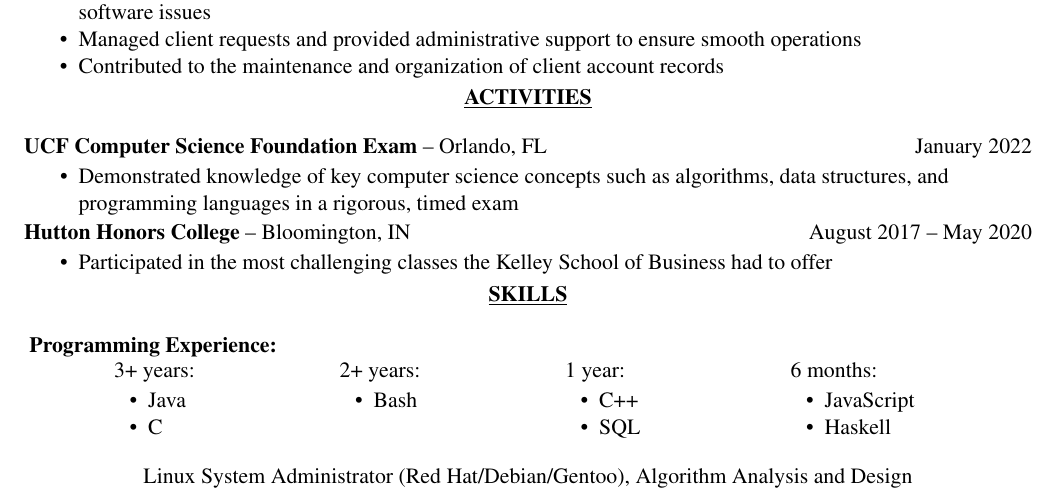
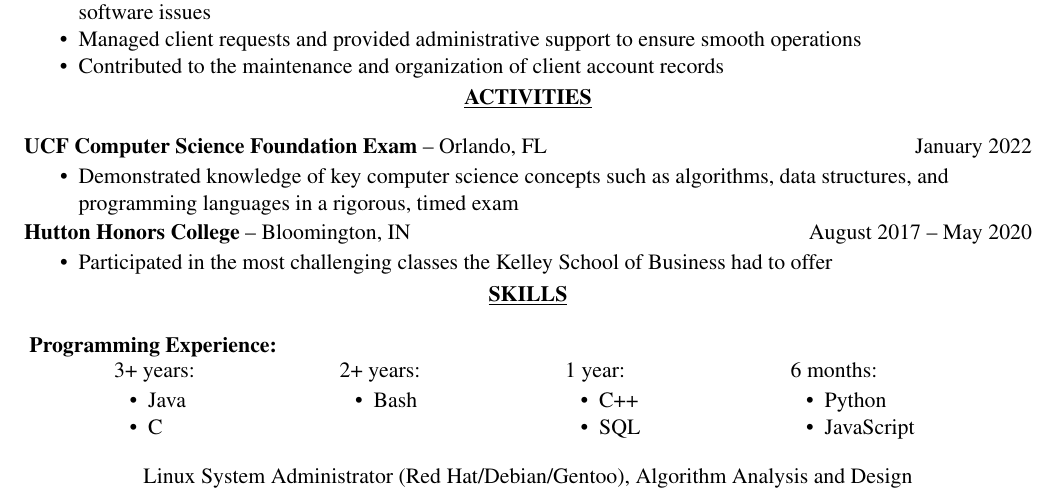
Before and after one commit to jmazor/jmazor.github.io, a LaTeX CV (resume/Justin_Mazor_Resume.tex): part of the page, cut so that both start at the same text. Compiled offline with pdfLaTeX.

Commit message:
Added Python

```diff
--- a/resume/Justin_Mazor_Resume.tex
+++ b/resume/Justin_Mazor_Resume.tex
@@ -9,8 +9,8 @@
 
 \hypersetup{
   pdfauthor={Justin Mazor},
-  pdftitle={Justin Mazor's  Resume},
-  pdfsubject={Application for [Job Title] Position - Justin Mazor},
+  pdftitle={Justin Mazor's Indeed Resume},
+  pdfsubject={Indeed - Justin Mazor},
   pdfkeywords={computer science, programming, software development, data structures, Java, algorithm, honors, Spring Framework, git, back-end, backend, Linux},
   pdflang={en-US},
   colorlinks = true,
@@ -167,8 +167,8 @@
   \end{itemize}
   &
   \vspace{-\topsep} \begin{itemize}[noitemsep,topsep=0pt, leftmargin=6mm]
+  \item Python
   \item JavaScript
-  \item Haskell
   \end{itemize}
 \end{tabular}
 \end{center}
```
Also changed, not shown: resume/Justin_Mazor_Resume.pdf.
